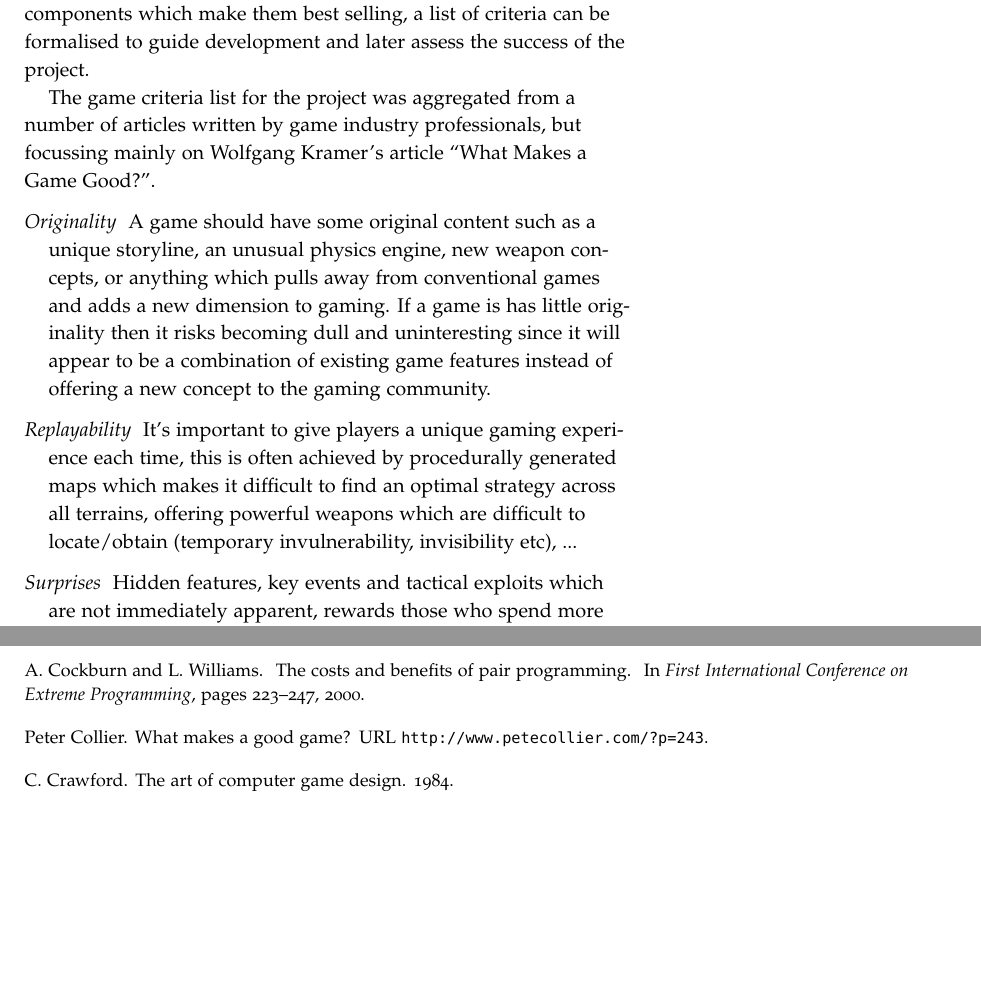
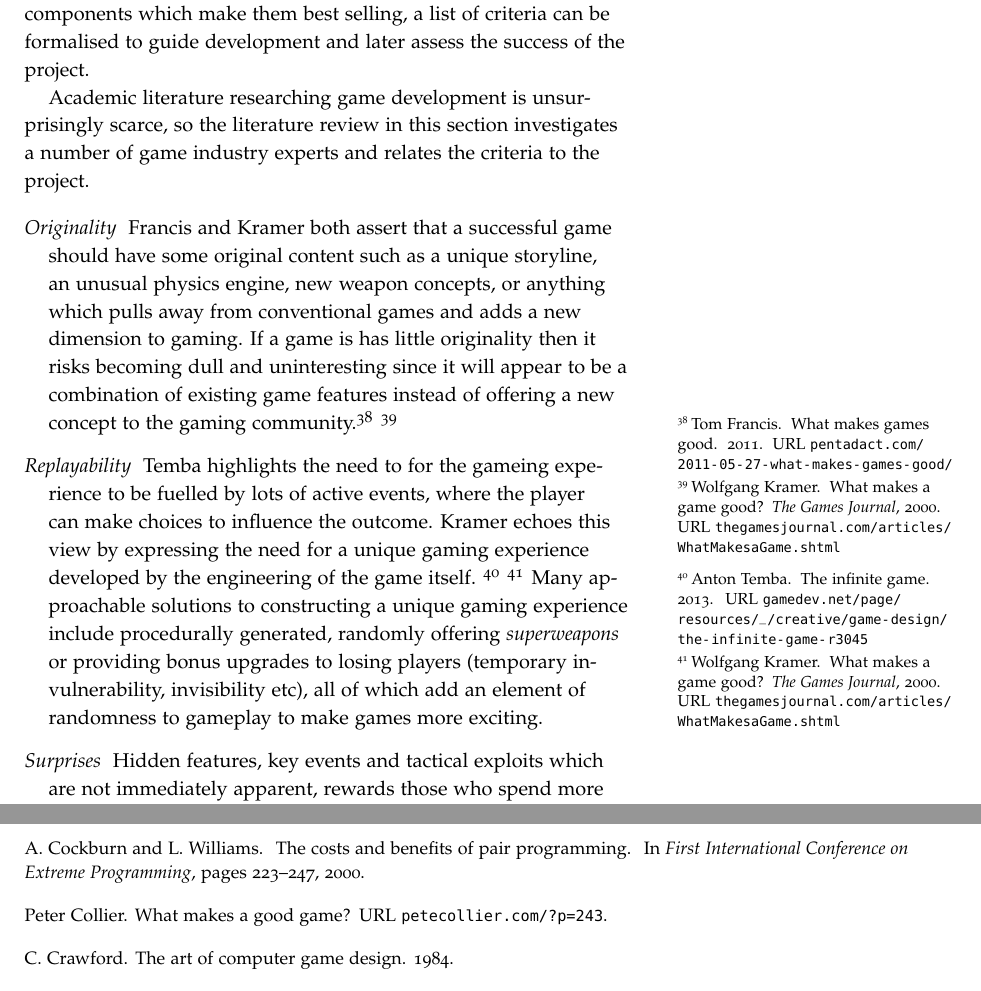
Before and after one commit to laithalissa/Serenity-report, a LaTeX thesis (Final Report/CS407 Group Report.tex, which reads Final Report/chapter/RD/ourgame.tex, Final Report/references.bib): two parts of pages 30 and 132 of 135, joined at a grey line, cut so that both start at the same text, the shorter picture padded with empty space. Compiled offline with pdfLaTeX.

Commit message:
Half reworked lit review. Added ref

```diff
--- a/Final Report/chapter/RD/ourgame.tex
+++ b/Final Report/chapter/RD/ourgame.tex
@@ -5,7 +5,7 @@
 
 Making a game successful largely depends on make the game fun to play, but since fun is an entirely subjective measurement, the success can also be measured on the criteria for existing successful games. By analysing best selling games and determining the components which make them best selling, a list of criteria can be formalised to guide development and later assess the success of the project.
 
-The game criteria list for the project was aggregated from a number of articles written by game industry professionals, but focussing mainly on Wolfgang Kramer's article ``What Makes a Game Good?''.
+Academic literature researching game development is unsurprisingly scarce, so the literature review in this section investigates a number of game industry experts and relates the criteria to the project.
 %ref http://www.thegamesjournal.com/articles/WhatMakesaGame.shtml
 %ref http://www.pentadact.com/2011-05-27-what-makes-games-good/
 %ref http://www.petecollier.com/?p=243
@@ -14,10 +14,10 @@ The game criteria list for the project was aggregated from a number of articles
 
 \begin{description}
 
-\item[Originality] A game should have some original content such as a unique storyline, an unusual physics engine, new weapon concepts, or anything which pulls away from conventional games and adds a new dimension to gaming. If a game is has little originality then it risks becoming dull and uninteresting since it will appear to be a combination of existing game features instead of offering a new concept to the gaming community.
+\item[Originality] Francis and Kramer both assert that a successful game should have some original content such as a unique storyline, an unusual physics engine, new weapon concepts, or anything which pulls away from conventional games and adds a new dimension to gaming. If a game is has little originality then it risks becoming dull and uninteresting since it will appear to be a combination of existing game features instead of offering a new concept to the gaming community.\cite{tomfrancis} \cite{wolfgangkramer}
 
-\item[Replayability] It's important to give players a unique gaming experience each time, this is often achieved by procedurally generated maps which makes it difficult to find an optimal strategy across all terrains, offering powerful weapons which are difficult to locate/obtain (temporary invulnerability, invisibility etc),
-...
+\item[Replayability] Temba highlights the need to for the gameing experience to be fuelled by lots of active events, where the player can make choices to influence the outcome. Kramer echoes this view by expressing the need for a unique gaming experience developed by the engineering of the game itself. \cite{antontemba} \cite{wolfgangkramer} Many approachable solutions to constructing a unique gaming experience include procedurally generated, randomly offering \emph{superweapons} or providing bonus upgrades to losing players (temporary invulnerability, invisibility etc), all of which add an element of randomness to gameplay to make games more exciting.
+%todo: left off rewrite here
 \item[Surprises] Hidden features, key events and tactical exploits which are not immediately apparent, rewards those who spend more time playing and learning about the game. A typical consequence of a well structured game is to have different possible outcomes for each possible decision. This is a rather typical pattern found in games such as Unreal Tournament, where a players weapon arsenal might allow him to fend off foes competing for an objective.
 % UT,
 
--- a/Final Report/references.bib
+++ b/Final Report/references.bib
@@ -701,5 +701,12 @@ url = {http://civilization.com/}
   author = {Peter Collier},
   date = {2011},
   title = {What Makes a Good Game?},
-  url = {http://www.petecollier.com/?p=243}
+  url = {petecollier.com/?p=243}
 }
+
+@article{antontemba,
+  author = {Anton Temba},
+  year = {2013},
+  url = {gamedev.net/page/resources/_/creative/game-design/the-infinite-game-r3045},
+  title = {The Infinite Game}
+}
```
